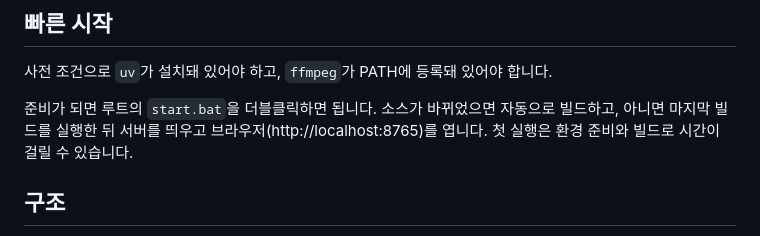
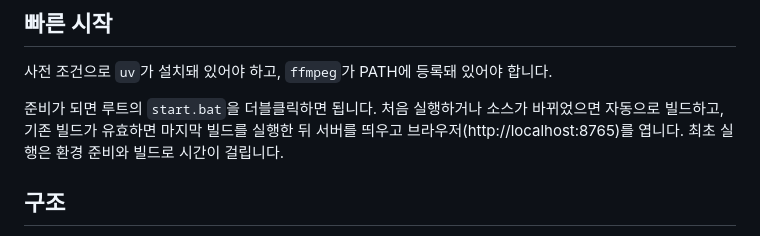
Before and after one commit to siakun/transcribe-video, a Markdown page: README.md, the part around the change. Rendered like a GitHub page.

Commit message:
docs: 빠른 시작 문구가 최초 실행까지 포함하도록 정정
Codex 검수에서 빠른 시작 설명이 최초 실행(비교할 마지막 빌드가 없는 상태)을 논리적으로
덮지 못한다는 지적을 반영한다. "처음 실행하거나 소스가 바뀌었으면 빌드, 기존 빌드가
유효하면 마지막 빌드 실행"으로 최초 실행, 변경 감지, 재사용을 모두 포함한다.

```diff
--- a/README.md
+++ b/README.md
@@ -118,9 +118,10 @@ NumPy, ffmpeg, yt-dlp, PyInstaller입니다.
 
 사전 조건으로 `uv`가 설치돼 있어야 하고, `ffmpeg`가 PATH에 등록돼 있어야 합니다.
 
-준비가 되면 루트의 `start.bat`을 더블클릭하면 됩니다. 소스가 바뀌었으면 자동으로
-빌드하고, 아니면 마지막 빌드를 실행한 뒤 서버를 띄우고 브라우저(http://localhost:8765)를
-엽니다. 첫 실행은 환경 준비와 빌드로 시간이 걸릴 수 있습니다.
+준비가 되면 루트의 `start.bat`을 더블클릭하면 됩니다. 처음 실행하거나 소스가
+바뀌었으면 자동으로 빌드하고, 기존 빌드가 유효하면 마지막 빌드를 실행한 뒤 서버를
+띄우고 브라우저(http://localhost:8765)를 엽니다. 최초 실행은 환경 준비와 빌드로 시간이
+걸립니다.
 
 ## 구조
 
```
